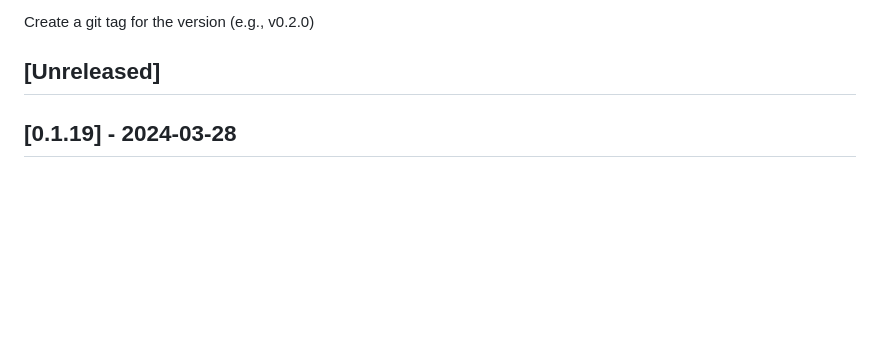
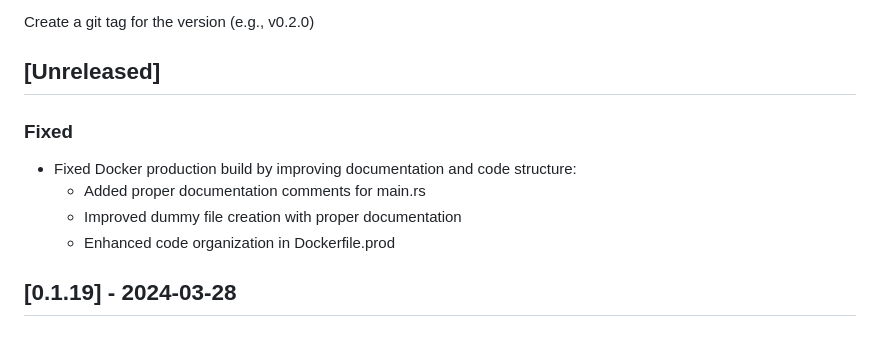
Before and after one commit to Broccode/acci, a Markdown page: CHANGELOG.md, the part around the change. Rendered like a GitHub page; blank space fills up the shorter version.

Commit message:
fix: Improve Docker production build documentation and code structure

```diff
--- a/CHANGELOG.md
+++ b/CHANGELOG.md
@@ -119,6 +119,13 @@ Commit all changes with message "release: Version X.Y.Z"
 Create a git tag for the version (e.g., v0.2.0)
 
 ## [Unreleased]
+
+### Fixed
+
+- Fixed Docker production build by improving documentation and code structure:
+  - Added proper documentation comments for main.rs
+  - Improved dummy file creation with proper documentation
+  - Enhanced code organization in Dockerfile.prod
 
 ## [0.1.19] - 2024-03-28
 
```
